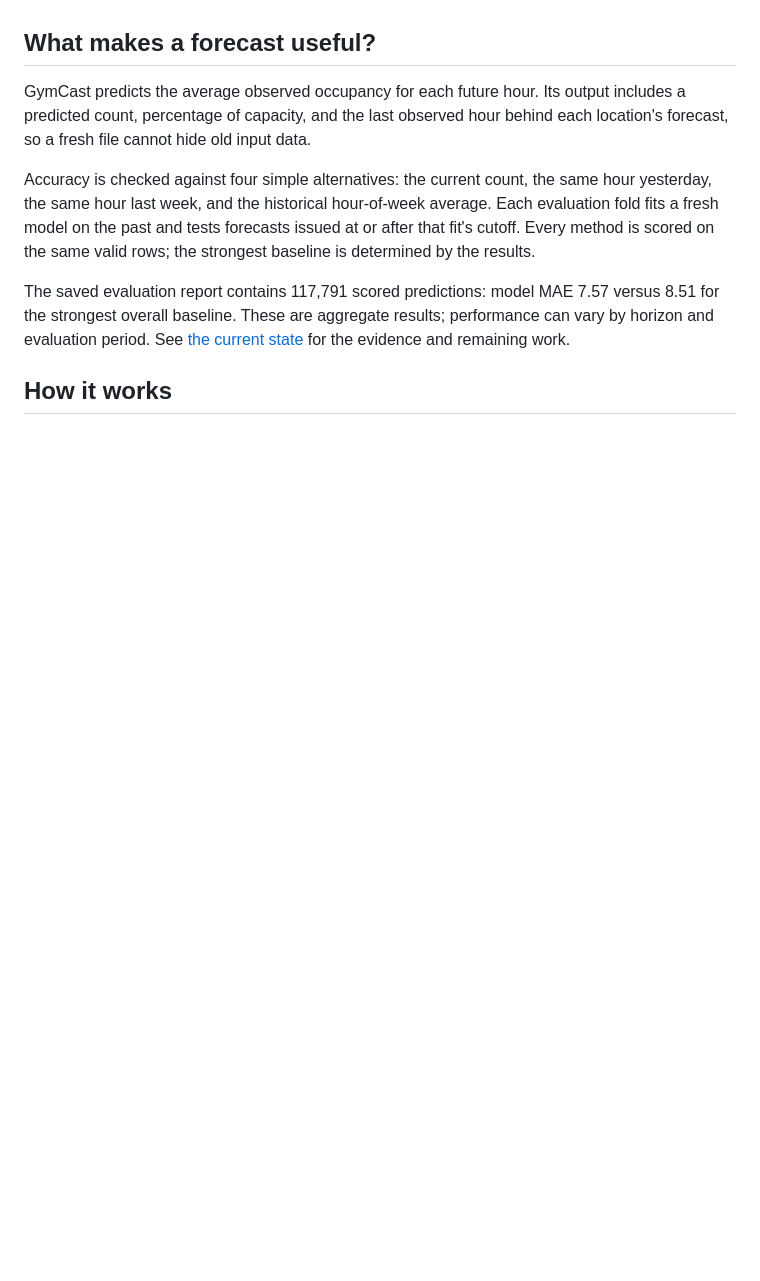
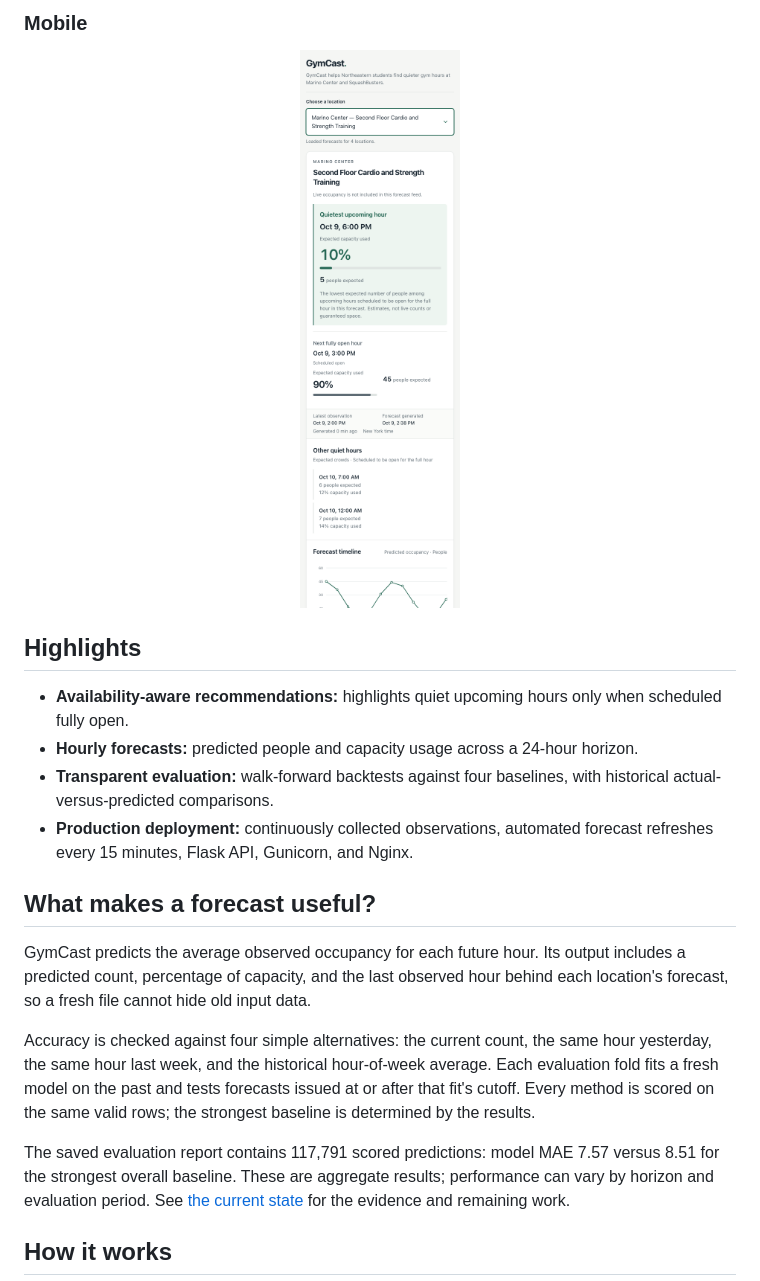
Before and after one commit to ZakBMorgan/GymCast, a Markdown page: README.md, the part around the change printed below. GitHub-like rendering; pictures changed too: docs/images/gymcast-mobile.png; blank space fills up the shorter version.

```diff
--- a/README.md
+++ b/README.md
@@ -26,3 +38,15 @@ fully scheduled-open hours; current GoBoard evidence is shown when available.
+### Mobile
+
+<p align="center">
+  <img src="docs/images/gymcast-mobile.png" alt="GymCast mobile dashboard showing occupancy recommendations" width="360" />
+</p>
+
+## Highlights
+
+- **Availability-aware recommendations:** highlights quiet upcoming hours only when scheduled fully open.
+- **Hourly forecasts:** predicted people and capacity usage across a 24-hour horizon.
+- **Transparent evaluation:** walk-forward backtests against four baselines, with historical actual-versus-predicted comparisons.
+- **Production deployment:** continuously collected observations, automated forecast refreshes every 15 minutes, Flask API, Gunicorn, and Nginx.
 
 ## What makes a forecast useful?
 
```
Also changed, not shown: other parts of README.md (+29 -50 lines), docs/images/gymcast-desktop.png.
